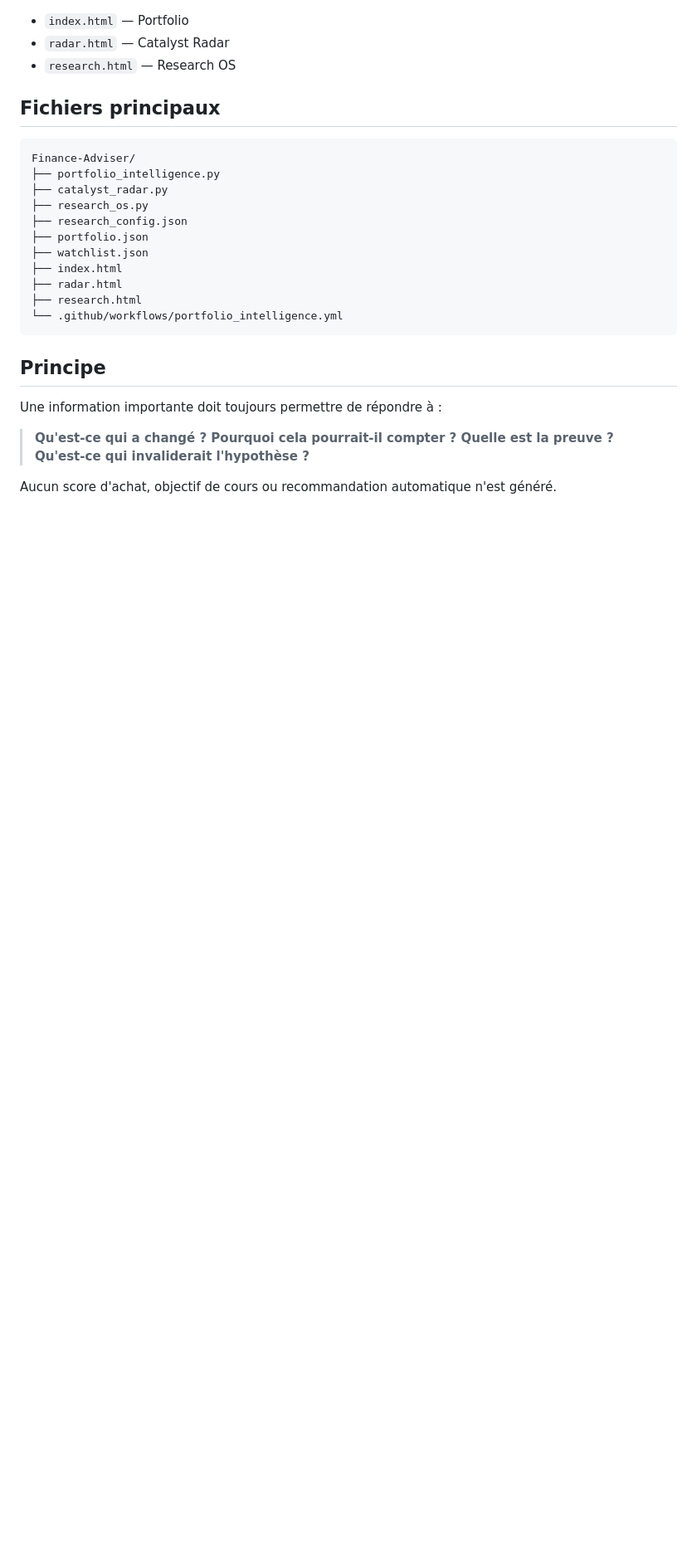
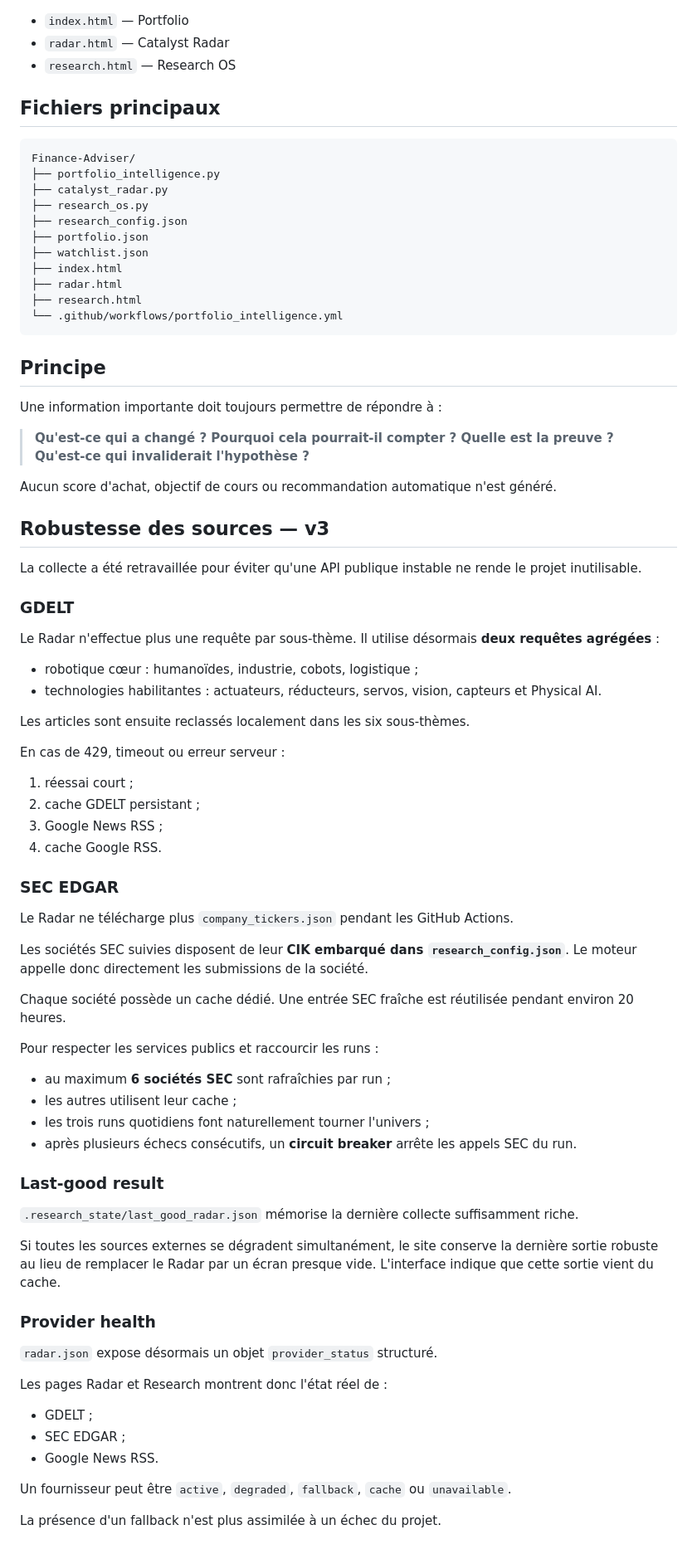
Before and after one commit to PhilippePatekVD/Finance-Adviser, a Markdown page: README.md, the part around the change. Shown at 83% size. GitHub-like rendering; blank space fills up the shorter version.

Commit message:
Document resilient research source architecture

```diff
--- a/README.md
+++ b/README.md
@@ -234,3 +234,59 @@ Une information importante doit toujours permettre de répondre à :
 > **Qu'est-ce qui a changé ? Pourquoi cela pourrait-il compter ? Quelle est la preuve ? Qu'est-ce qui invaliderait l'hypothèse ?**
 
 Aucun score d'achat, objectif de cours ou recommandation automatique n'est généré.
+
+
+## Robustesse des sources — v3
+
+La collecte a été retravaillée pour éviter qu'une API publique instable ne rende le projet inutilisable.
+
+### GDELT
+
+Le Radar n'effectue plus une requête par sous-thème. Il utilise désormais **deux requêtes agrégées** :
+
+- robotique cœur : humanoïdes, industrie, cobots, logistique ;
+- technologies habilitantes : actuateurs, réducteurs, servos, vision, capteurs et Physical AI.
+
+Les articles sont ensuite reclassés localement dans les six sous-thèmes.
+
+En cas de 429, timeout ou erreur serveur :
+
+1. réessai court ;
+2. cache GDELT persistant ;
+3. Google News RSS ;
+4. cache Google RSS.
+
+### SEC EDGAR
+
+Le Radar ne télécharge plus `company_tickers.json` pendant les GitHub Actions.
+
+Les sociétés SEC suivies disposent de leur **CIK embarqué dans `research_config.json`**. Le moteur appelle donc directement les submissions de la société.
+
+Chaque société possède un cache dédié. Une entrée SEC fraîche est réutilisée pendant environ 20 heures.
+
+Pour respecter les services publics et raccourcir les runs :
+
+- au maximum **6 sociétés SEC** sont rafraîchies par run ;
+- les autres utilisent leur cache ;
+- les trois runs quotidiens font naturellement tourner l'univers ;
+- après plusieurs échecs consécutifs, un **circuit breaker** arrête les appels SEC du run.
+
+### Last-good result
+
+`.research_state/last_good_radar.json` mémorise la dernière collecte suffisamment riche.
+
+Si toutes les sources externes se dégradent simultanément, le site conserve la dernière sortie robuste au lieu de remplacer le Radar par un écran presque vide. L'interface indique que cette sortie vient du cache.
+
+### Provider health
+
+`radar.json` expose désormais un objet `provider_status` structuré.
+
+Les pages Radar et Research montrent donc l'état réel de :
+
+- GDELT ;
+- SEC EDGAR ;
+- Google News RSS.
+
+Un fournisseur peut être `active`, `degraded`, `fallback`, `cache` ou `unavailable`.
+
+La présence d'un fallback n'est plus assimilée à un échec du projet.
```
